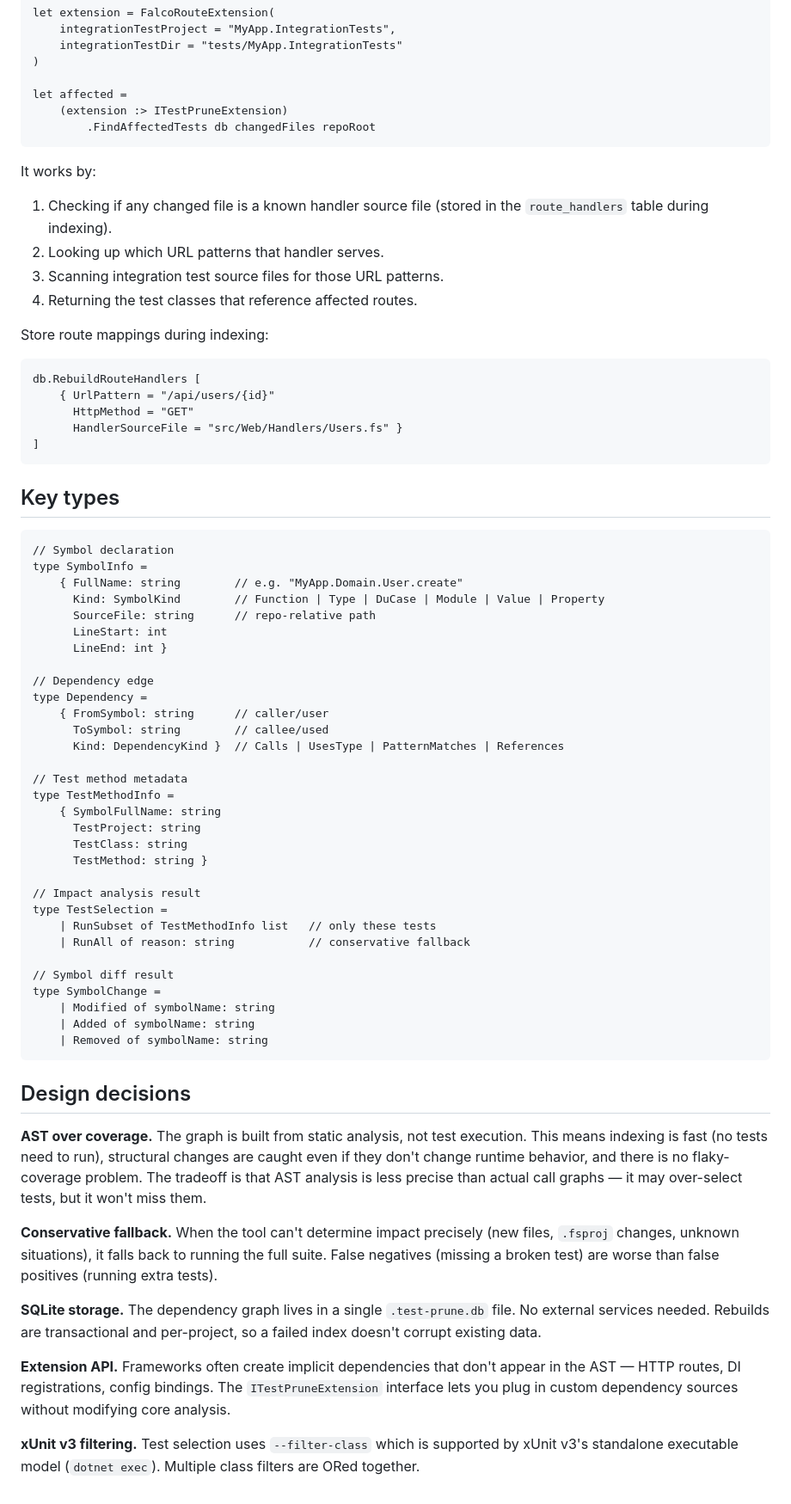
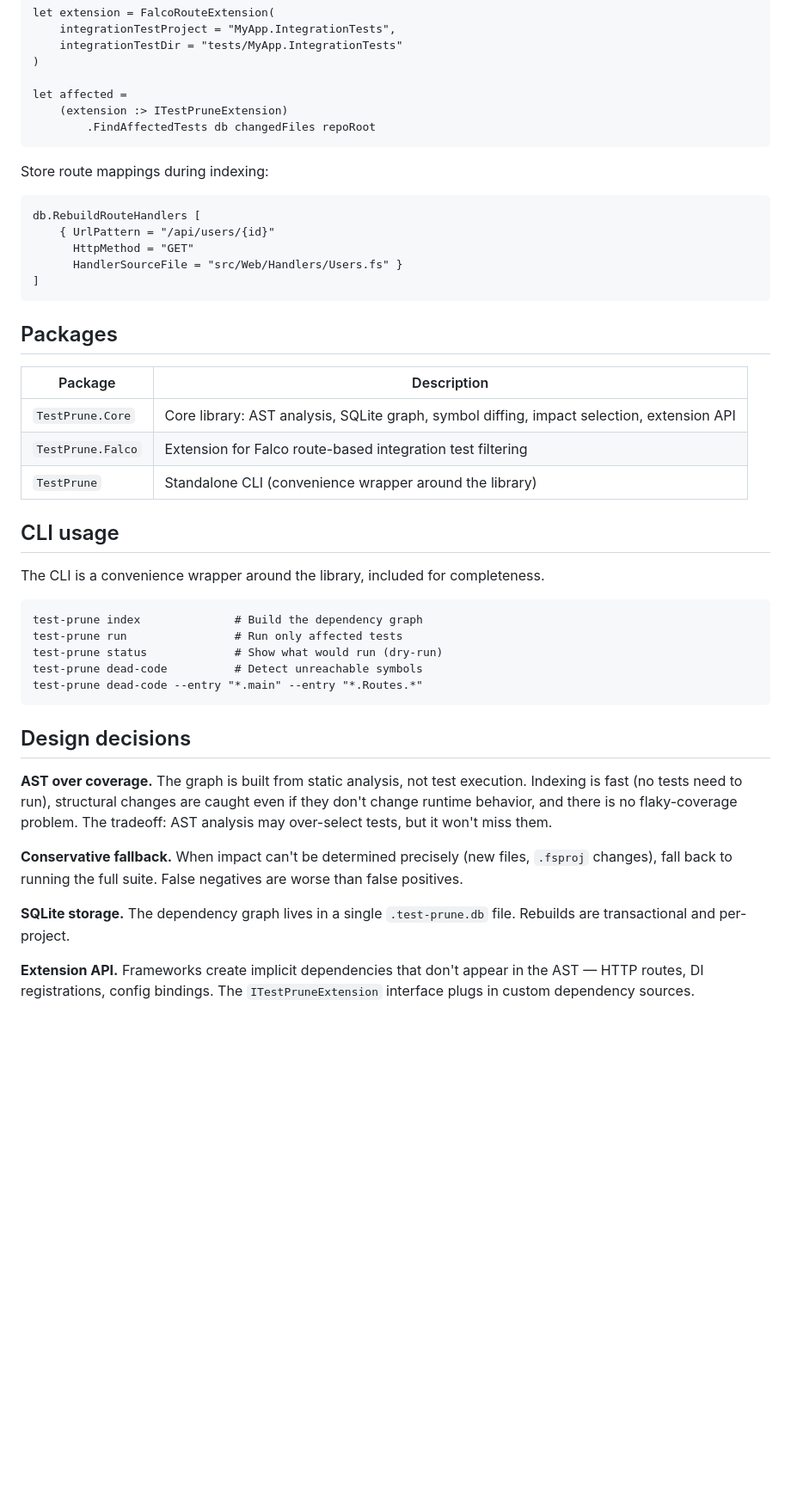
Before and after one commit to michaelglass/TestPrune, a Markdown page: README.md, the part around one of its changes. Shown at 86% size. GitHub-like rendering; blank space fills up the shorter version.

Commit message:
docs: rewrite README with example-first structure, library as primary API

````diff
--- a/README.md
+++ b/README.md
@@ -181,14 +189,6 @@ let affected =
         .FindAffectedTests db changedFiles repoRoot
 ```
 
-It works by:
-
-1. Checking if any changed file is a known handler source file (stored in the
-   `route_handlers` table during indexing).
-2. Looking up which URL patterns that handler serves.
-3. Scanning integration test source files for those URL patterns.
-4. Returning the test classes that reference affected routes.
-
 Store route mappings during indexing:
 
 ```fsharp
@@ -199,64 +199,41 @@ db.RebuildRouteHandlers [
 ]
 ```
 
-## Key types
+## Packages
 
-```fsharp
-// Symbol declaration
-type SymbolInfo =
-    { FullName: string        // e.g. "MyApp.Domain.User.create"
-      Kind: SymbolKind        // Function | Type | DuCase | Module | Value | Property
-      SourceFile: string      // repo-relative path
-      LineStart: int
-      LineEnd: int }
+| Package | Description |
+|---------|-------------|
+| `TestPrune.Core` | Core library: AST analysis, SQLite graph, symbol diffing, impact selection, extension API |
+| `TestPrune.Falco` | Extension for Falco route-based integration test filtering |
+| `TestPrune` | Standalone CLI (convenience wrapper around the library) |
 
-// Dependency edge
-type Dependency =
-    { FromSymbol: string      // caller/user
-      ToSymbol: string        // callee/used
-      Kind: DependencyKind }  // Calls | UsesType | PatternMatches | References
+## CLI usage
 
-// Test method metadata
-type TestMethodInfo =
-    { SymbolFullName: string
-      TestProject: string
-      TestClass: string
-      TestMethod: string }
+The CLI is a convenience wrapper around the library, included for completeness.
 
-// Impact analysis result
-type TestSelection =
-    | RunSubset of TestMethodInfo list   // only these tests
-    | RunAll of reason: string           // conservative fallback
-
-// Symbol diff result
-type SymbolChange =
-    | Modified of symbolName: string
-    | Added of symbolName: string
-    | Removed of symbolName: string
+```
+test-prune index              # Build the dependency graph
+test-prune run                # Run only affected tests
+test-prune status             # Show what would run (dry-run)
+test-prune dead-code          # Detect unreachable symbols
+test-prune dead-code --entry "*.main" --entry "*.Routes.*"
 ```
 
 ## Design decisions
 
 **AST over coverage.** The graph is built from static analysis, not test
-execution. This means indexing is fast (no tests need to run), structural
-changes are caught even if they don't change runtime behavior, and there is
-no flaky-coverage problem. The tradeoff is that AST analysis is less precise
-than actual call graphs — it may over-select tests, but it won't miss them.
+execution. Indexing is fast (no tests need to run), structural changes are
+caught even if they don't change runtime behavior, and there is no
+flaky-coverage problem. The tradeoff: AST analysis may over-select tests,
+but it won't miss them.
 
-**Conservative fallback.** When the tool can't determine impact precisely
-(new files, `.fsproj` changes, unknown situations), it falls back to running
-the full suite. False negatives (missing a broken test) are worse than false
-positives (running extra tests).
+**Conservative fallback.** When impact can't be determined precisely (new
+files, `.fsproj` changes), fall back to running the full suite. False
+negatives are worse than false positives.
 
 **SQLite storage.** The dependency graph lives in a single `.test-prune.db`
-file. No external services needed. Rebuilds are transactional and
-per-project, so a failed index doesn't corrupt existing data.
+file. Rebuilds are transactional and per-project.
 
-**Extension API.** Frameworks often create implicit dependencies that don't
-appear in the AST — HTTP routes, DI registrations, config bindings. The
-`ITestPruneExtension` interface lets you plug in custom dependency sources
-without modifying core analysis.
-
-**xUnit v3 filtering.** Test selection uses `--filter-class` which is
-supported by xUnit v3's standalone executable model (`dotnet exec`). Multiple
-class filters are ORed together.
+**Extension API.** Frameworks create implicit dependencies that don't appear
+in the AST — HTTP routes, DI registrations, config bindings. The
+`ITestPruneExtension` interface plugs in custom dependency sources.
````
Also changed, not shown: other parts of README.md (+89 -81 lines).
